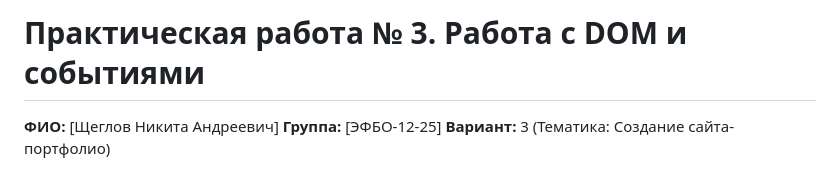
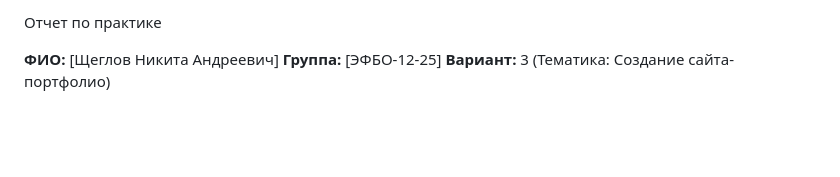
Before and after one commit to Dachniki/tip-js-practices, a Markdown page: practice-03/README.md, the part around the change. Drawn GitHub-style; blank space fills up the shorter version.

```diff
--- a/practice-03/README.md
+++ b/practice-03/README.md
@@ -1,4 +1,4 @@
-# Практическая работа № 3. Работа с DOM и событиями
+Отчет по практике
 
 **ФИО:** [Щеглов Никита Андреевич]
 **Группа:** [ЭФБО-12-25]
```
